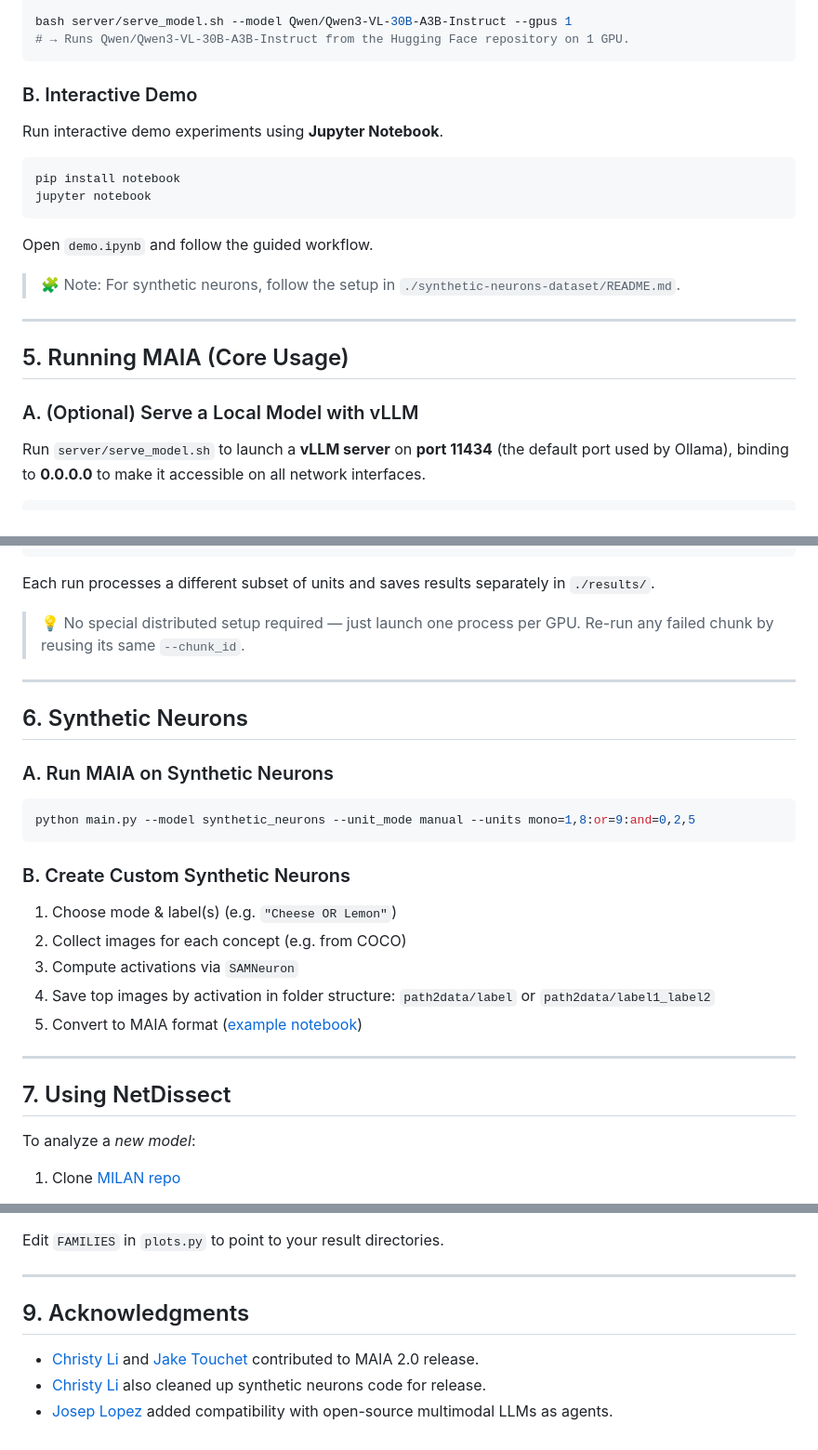
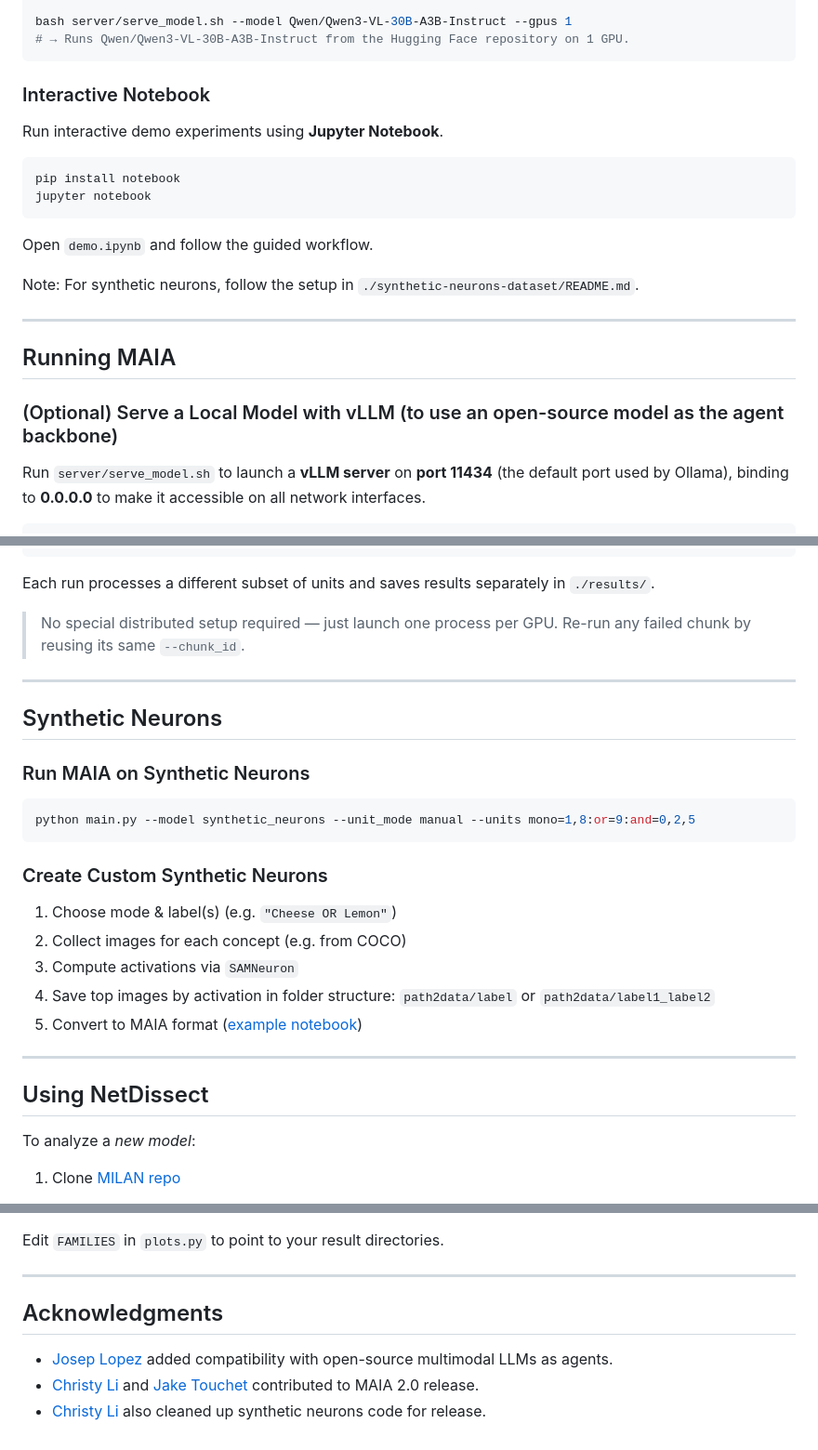
Before and after one commit to multimodal-interpretability/maia, a Markdown page: README.md, 3 parts joined by grey strips. Shown: that part at 93% size. Rendered like a GitHub page.

````diff
--- a/README.md
+++ b/README.md
@@ -132,7 +132,7 @@ bash server/serve_model.sh --model Qwen/Qwen3-VL-30B-A3B-Instruct --gpus 1
 # → Runs Qwen/Qwen3-VL-30B-A3B-Instruct from the Hugging Face repository on 1 GPU.
 ```
 
-### B. Interactive Demo
+### Interactive Notebook
 
 Run interactive demo experiments using **Jupyter Notebook**.
 
@@ -143,14 +143,14 @@ jupyter notebook
 
 Open `demo.ipynb` and follow the guided workflow.
 
-> 🧩 Note: For synthetic neurons, follow the setup in `./synthetic-neurons-dataset/README.md`.
+Note: For synthetic neurons, follow the setup in `./synthetic-neurons-dataset/README.md`.
 
 ---
 
-## 5. Running MAIA (Core Usage)
+## Running MAIA
 
 
-### A. (Optional) Serve a Local Model with vLLM
+### (Optional) Serve a Local Model with vLLM (to use an open-source model as the agent backbone)
 
 Run `server/serve_model.sh` to launch a **vLLM server** on **port 11434** (the default port used by Ollama), binding to **0.0.0.0** to make it accessible on all network interfaces.
 
@@ -255,20 +255,20 @@ python main.py --agent gpt-4o --model resnet152 \
 
 Each run processes a different subset of units and saves results separately in `./results/`.
 
-> 💡 No special distributed setup required — just launch one process per GPU.
+> No special distributed setup required — just launch one process per GPU.
 > Re-run any failed chunk by reusing its same `--chunk_id`.
 
 ---
 
-## 6. Synthetic Neurons
+## Synthetic Neurons
 
-### A. Run MAIA on Synthetic Neurons
+### Run MAIA on Synthetic Neurons
 
 ```bash
 python main.py --model synthetic_neurons --unit_mode manual --units mono=1,8:or=9:and=0,2,5
 ```
 
-### B. Create Custom Synthetic Neurons
+### Create Custom Synthetic Neurons
 
 1. Choose mode & label(s) (e.g. `"Cheese OR Lemon"`)
 2. Collect images for each concept (e.g. from COCO)
@@ -279,7 +279,7 @@ python main.py --model synthetic_neurons --unit_mode manual --units mono=1,8:or=
 
 ---
 
-## 7. Using NetDissect
+## Using NetDissect
 
 To analyze a *new model*:
 
@@ -347,8 +347,8 @@ Edit `FAMILIES` in `plots.py` to point to your result directories.
 
 ---
 
-## 9. Acknowledgments
+## Acknowledgments
 
+* [Josep Lopez](https://yusepp.github.io/) added compatibility with open-source multimodal LLMs as agents.
 * [Christy Li](https://christykl.github.io/) and [Jake Touchet](https://www.linkedin.com/in/jake-touchet-557329297/) contributed to MAIA 2.0 release.
 * [Christy Li](https://christykl.github.io/) also cleaned up synthetic neurons code for release.
-* [Josep Lopez](https://yusepp.github.io/) added compatibility with open-source multimodal LLMs as agents.
````
Also changed, not shown: other parts of README.md (+22 -22 lines).
